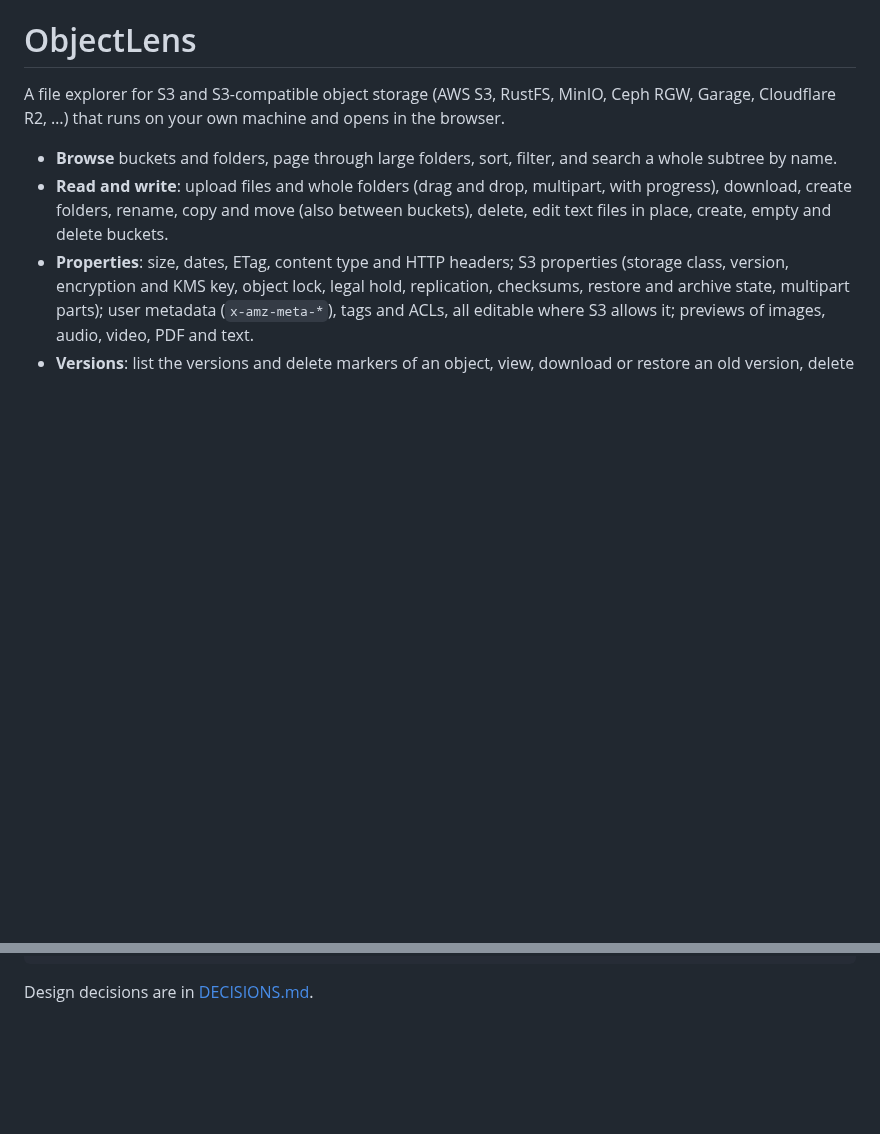
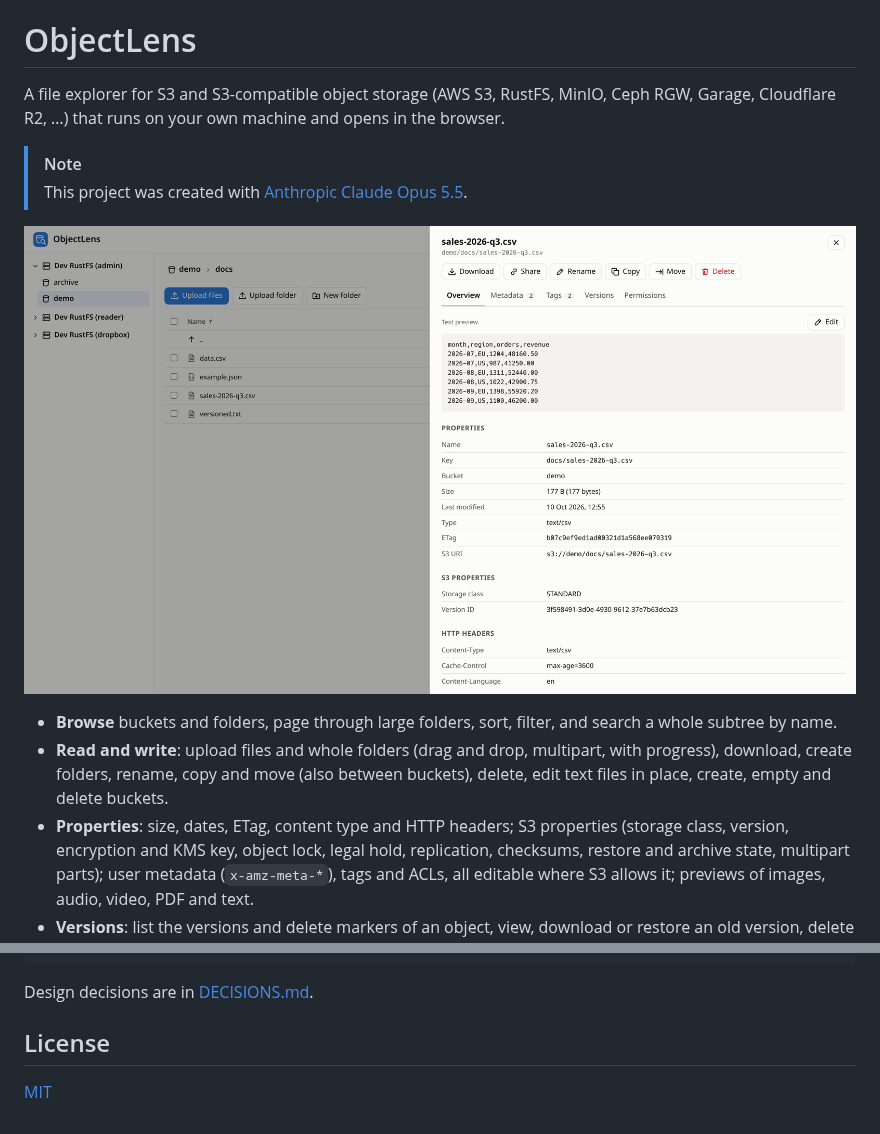
Before and after one commit to sebastka/objectlens, a Markdown page: README.md, 2 parts joined by grey strips. Drawn GitHub-style; pictures changed too: docs/screenshot.png (added); blank space fills up the shorter version.

Commit message:
docs: add MIT license and README screenshot

````diff
--- a/README.md
+++ b/README.md
@@ -2,6 +2,11 @@
 
 A file explorer for S3 and S3-compatible object storage (AWS S3, RustFS, MinIO, Ceph RGW, Garage,
 Cloudflare R2, …) that runs on your own machine and opens in the browser.
+
+> [!NOTE]
+> This project was created with [Anthropic Claude Opus 5.5](https://www.anthropic.com/claude).
+
+![ObjectLens: a folder of a bucket, with the properties of a CSV file open](docs/screenshot.png)
 
 - **Browse** buckets and folders, page through large folders, sort, filter, and search a whole
   subtree by name.
@@ -144,3 +149,7 @@ sha256sum -c objectlens.tar.xz.sha256
 ```
 
 Design decisions are in [DECISIONS.md](DECISIONS.md).
+
+## License
+
+[MIT](LICENSE)
````
Also changed, not shown: 4 other files.
